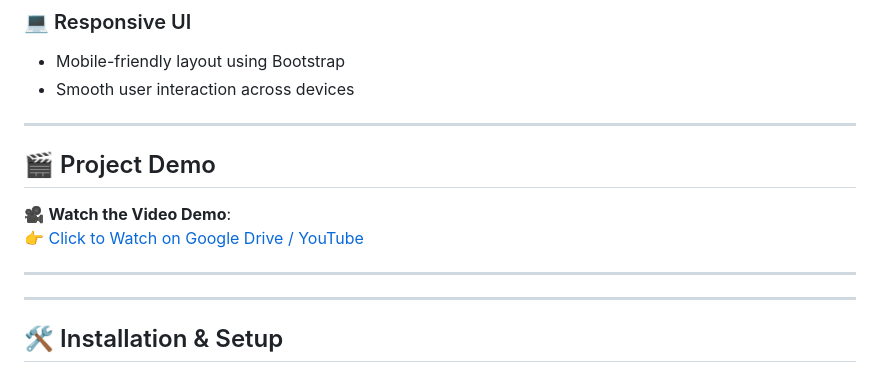
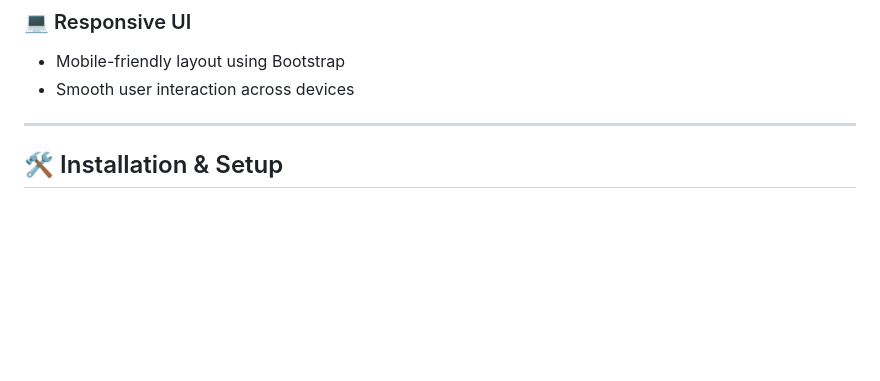
Before and after one commit to piyush5093/Ebook, a Markdown page: README.md, the part around the change. GitHub-like rendering; blank space fills up the shorter version.

```diff
--- a/README.md
+++ b/README.md
@@ -49,14 +49,7 @@ Built using **Java Technologies** like **JSP**, **Servlets**, and **JDBC**, this
 - Mobile-friendly layout using Bootstrap
 - Smooth user interaction across devices
 
----
 
-## 🎬 Project Demo
-
-🎥 **Watch the Video Demo**:
-[👉 Click to Watch on Google Drive / YouTube](https://drive.google.com/file/d/1cDrEEJcaPLal2iLyVIM6J79rQ5NhR01j/view?usp=drive_link)
-
----
 
 
 
```
